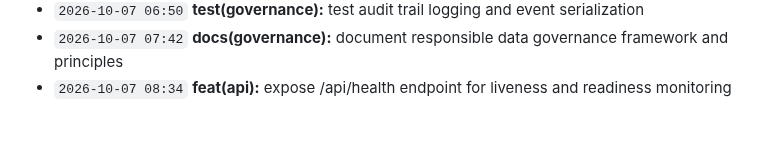
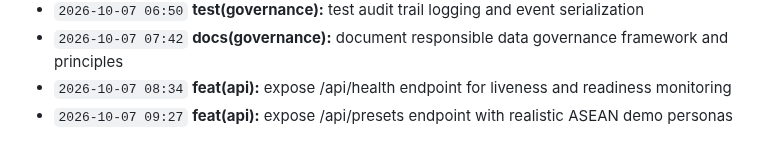
Before and after one commit to Edwin420s/NexusFin, a Markdown page: docs/CHANGELOG.md, the part around the change. GitHub-like rendering.

Commit message:
feat(api): expose /api/presets endpoint with realistic ASEAN demo personas

```diff
--- a/docs/CHANGELOG.md
+++ b/docs/CHANGELOG.md
@@ -85,3 +85,4 @@ A granular, verifiable record of product development, actuarial modeling, data g
 - `2026-10-07 06:50` **test(governance):** test audit trail logging and event serialization
 - `2026-10-07 07:42` **docs(governance):** document responsible data governance framework and principles
 - `2026-10-07 08:34` **feat(api):** expose /api/health endpoint for liveness and readiness monitoring
+- `2026-10-07 09:27` **feat(api):** expose /api/presets endpoint with realistic ASEAN demo personas
```
